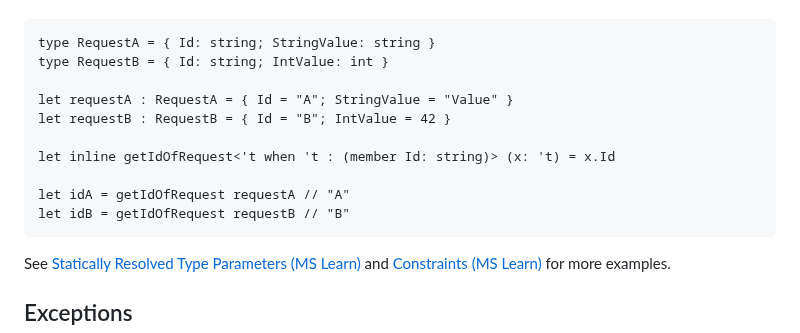
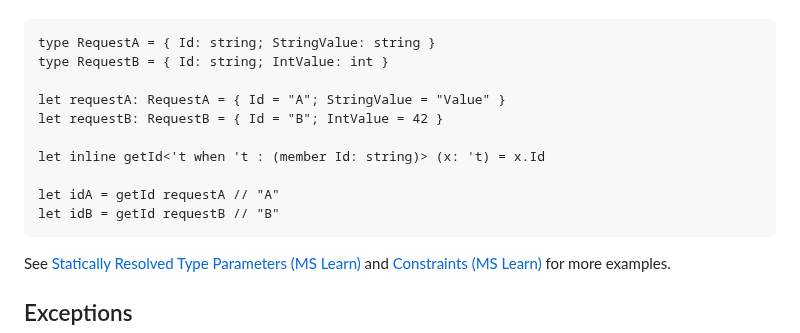
Before and after one commit to fsprojects/fsharp-cheatsheet, a Markdown page: docs/fsharp-cheatsheet.md, the part around the change. Rendered like a GitHub page.

Commit message:
refactor:improved Statically Resolved Type Parameters example

```diff
--- a/docs/fsharp-cheatsheet.md
+++ b/docs/fsharp-cheatsheet.md
@@ -365,13 +365,13 @@ A *statically resolved type parameter* is a type parameter that is replaced with
     type RequestA = { Id: string; StringValue: string }
     type RequestB = { Id: string; IntValue: int }
 
-    let requestA : RequestA = { Id = "A"; StringValue = "Value" }
-    let requestB : RequestB = { Id = "B"; IntValue = 42 }
+    let requestA: RequestA = { Id = "A"; StringValue = "Value" }
+    let requestB: RequestB = { Id = "B"; IntValue = 42 }
 
-    let inline getIdOfRequest<'t when 't : (member Id: string)> (x: 't) = x.Id
+    let inline getId<'t when 't : (member Id: string)> (x: 't) = x.Id
 
-    let idA = getIdOfRequest requestA // "A"
-    let idB = getIdOfRequest requestB // "B"
+    let idA = getId requestA // "A"
+    let idB = getId requestB // "B"
 
 See [Statically Resolved Type Parameters (MS Learn)](https://learn.microsoft.com/en-us/dotnet/fsharp/language-reference/generics/statically-resolved-type-parameters) and [Constraints (MS Learn)](https://learn.microsoft.com/en-us/dotnet/fsharp/language-reference/generics/constraints) for more examples.
 
```
